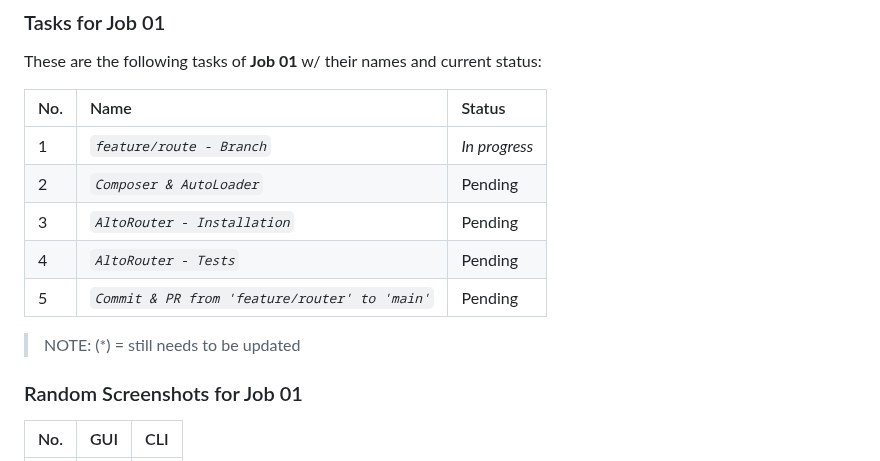
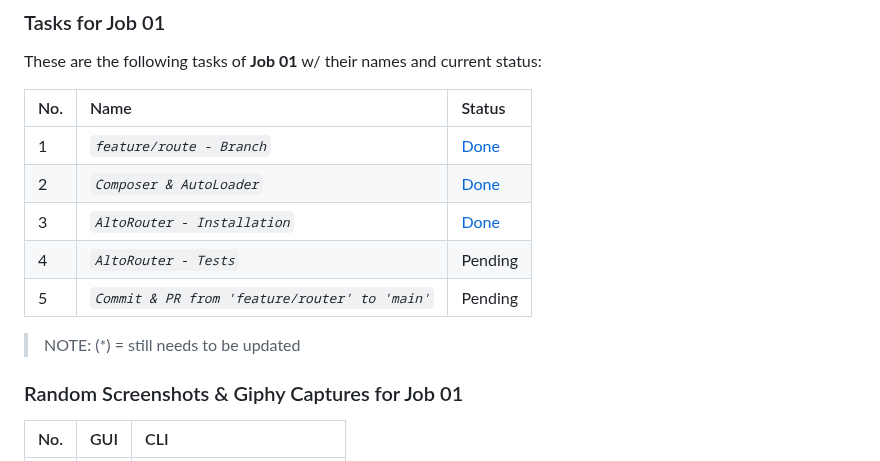
Before and after one commit to abraham-ukachi/super-week, a Markdown page: README.md, the part around one of its changes. GitHub-like rendering; folded sections open.

Commit message:
:memo: Status update: Composer & AutoLoader + AltoRouter - Installation is *done*

```diff
--- a/README.md
+++ b/README.md
@@ -125,15 +125,15 @@ These are the following tasks of **Job 01** w/ their names and current status:
 
 | No. | Name | Status |
 |:----|:-----|:-------|
-| 1 | *`feature/route - Branch`* | *_In progress_*
-| 2 | *`Composer & AutoLoader`* | Pending
-| 3 | *`AltoRouter - Installation`* | Pending
+| 1 | *`feature/route - Branch`* | [Done](#Job-01)
+| 2 | *`Composer & AutoLoader`* | [Done](./composer.json)
+| 3 | *`AltoRouter - Installation`* | [Done](./composer.json)
 | 4 | *`AltoRouter - Tests`* | Pending
 | 5 | *`Commit & PR from 'feature/router' to 'main'`* | Pending
 
 > NOTE: (\*) = still needs to be updated
 
-### Random Screenshots for Job 01
+### Random Screenshots & Giphy Captures for Job 01
 
 | No. | GUI | CLI |
 |:----|:----|:--------|
```
Also changed, not shown: other parts of README.md (+1 -1 lines).
